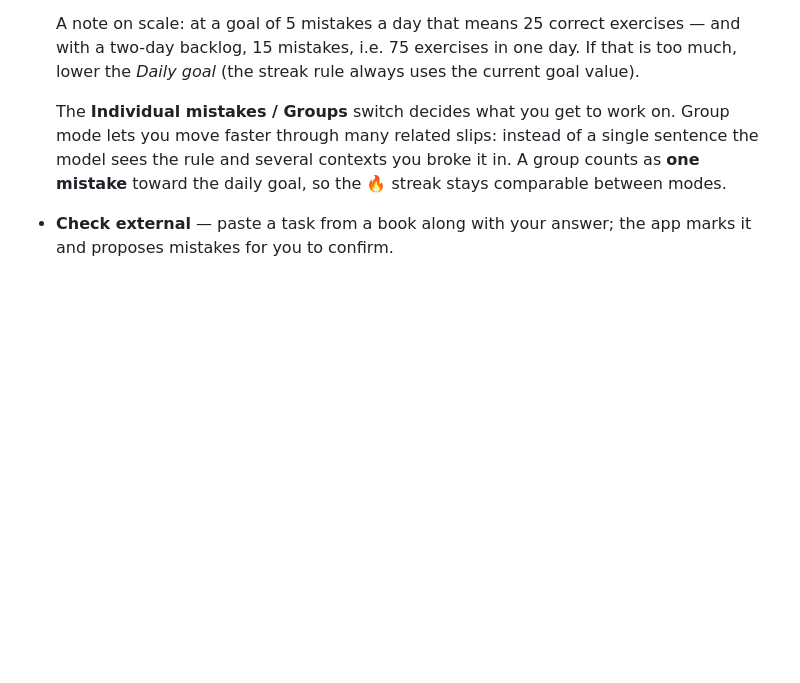
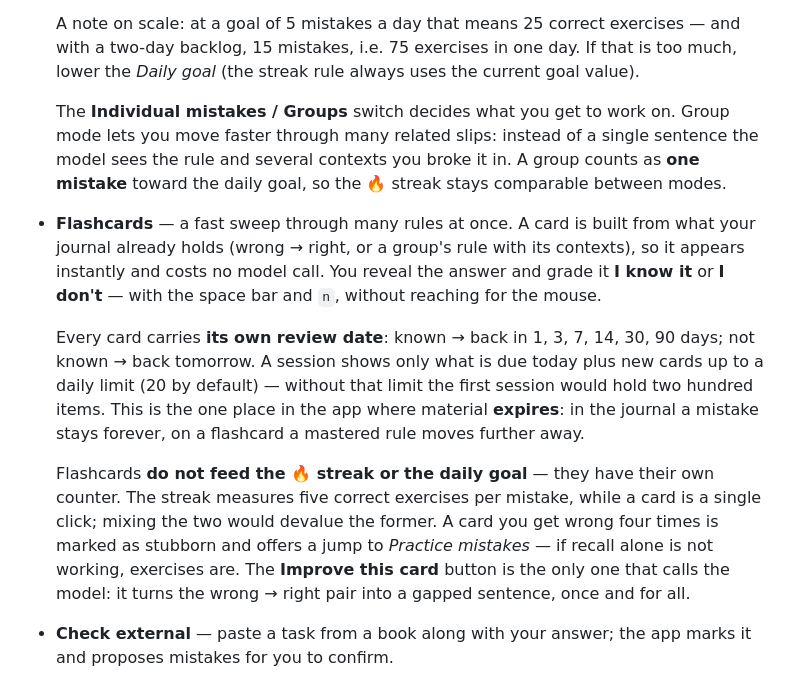
Before and after one commit to Krl1/FCE-preparation, a Markdown page: README.md, the part around the change. Rendered like a GitHub page; blank space fills up the shorter version.

```diff
--- a/README.md
+++ b/README.md
@@ -145,6 +145,23 @@ does not — it is parsed locally).
   lets you move faster through many related slips: instead of a single sentence the model
   sees the rule and several contexts you broke it in. A group counts as **one mistake**
   toward the daily goal, so the 🔥 streak stays comparable between modes.
+- **Flashcards** — a fast sweep through many rules at once. A card is built from what your
+  journal already holds (wrong → right, or a group's rule with its contexts), so it appears
+  instantly and costs no model call. You reveal the answer and grade it **I know it** or
+  **I don't** — with the space bar and `n`, without reaching for the mouse.
+
+  Every card carries **its own review date**: known → back in 1, 3, 7, 14, 30, 90 days;
+  not known → back tomorrow. A session shows only what is due today plus new cards up to a
+  daily limit (20 by default) — without that limit the first session would hold two hundred
+  items. This is the one place in the app where material **expires**: in the journal a
+  mistake stays forever, on a flashcard a mastered rule moves further away.
+
+  Flashcards **do not feed the 🔥 streak or the daily goal** — they have their own counter.
+  The streak measures five correct exercises per mistake, while a card is a single click;
+  mixing the two would devalue the former. A card you get wrong four times is marked as
+  stubborn and offers a jump to *Practice mistakes* — if recall alone is not working,
+  exercises are. The **Improve this card** button is the only one that calls the model: it
+  turns the wrong → right pair into a gapped sentence, once and for all.
 - **Check external** — paste a task from a book along with your answer; the app marks it and proposes
   mistakes for you to confirm.
 - **My mistakes** — an overview of *Weak points* and the full *Mistake log*. Each entry has
```
Also changed, not shown: README.pl.md (+17 -0 lines).
